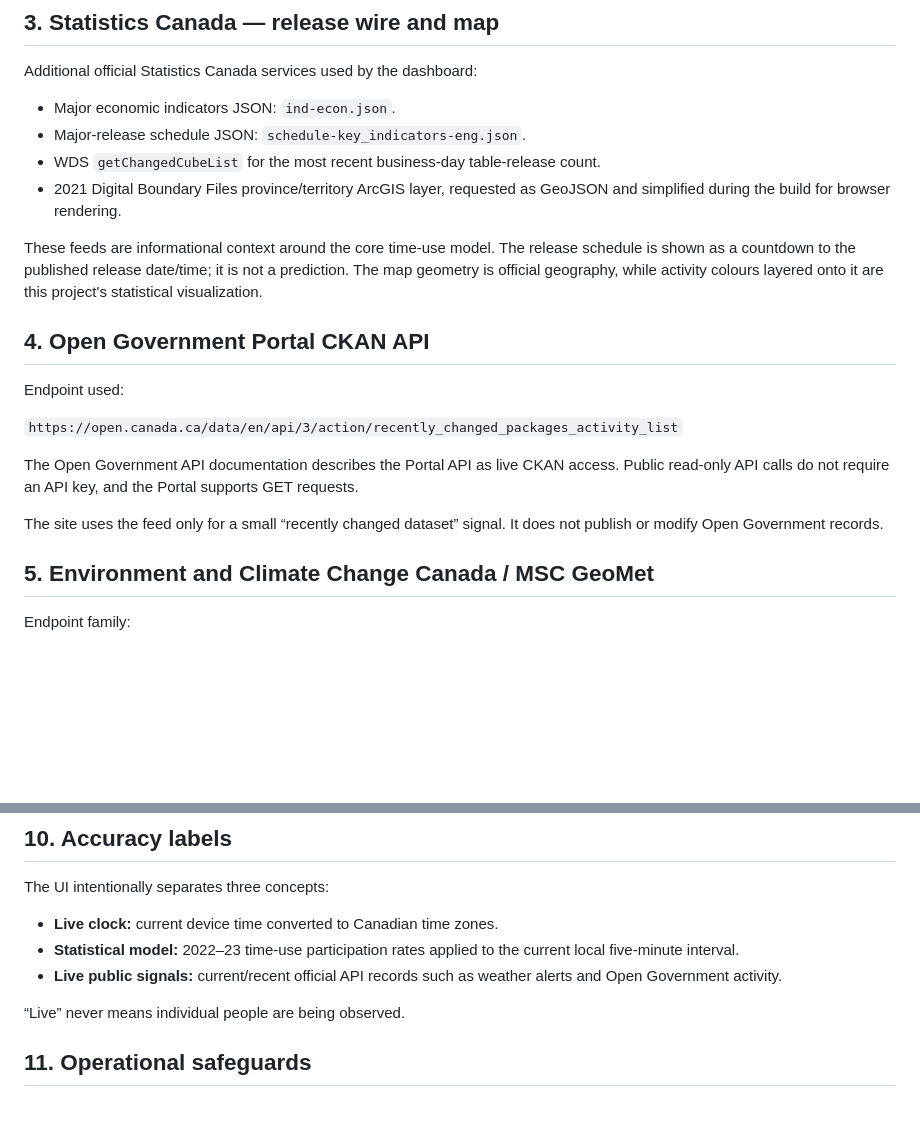
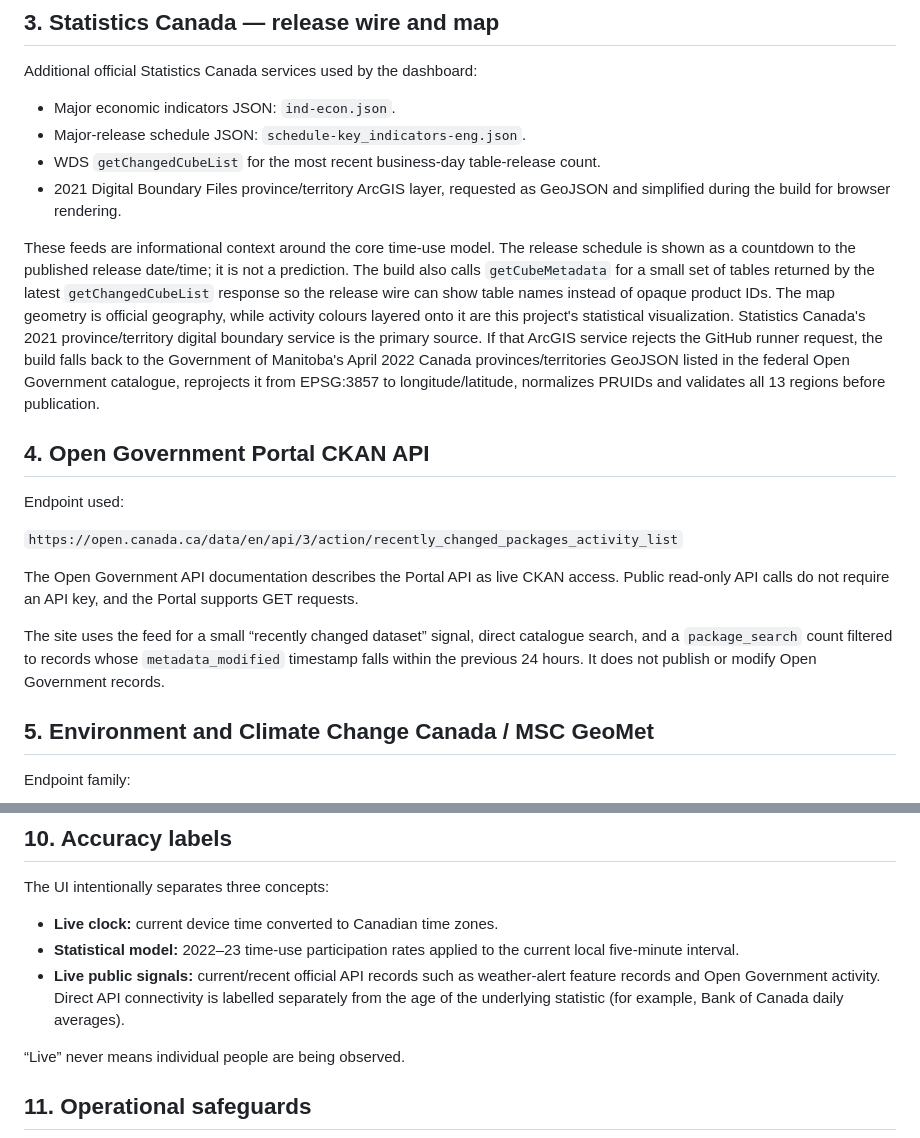
Before and after one commit to NosytLabs/who-up-north, a Markdown page: docs/SOURCES_AND_COMPLIANCE.md, 2 parts joined by grey strips. Drawn GitHub-style; blank space fills up the shorter version.

Commit message:
Document expanded API semantics and map fallback

```diff
--- a/docs/SOURCES_AND_COMPLIANCE.md
+++ b/docs/SOURCES_AND_COMPLIANCE.md
@@ -56,7 +56,7 @@ Additional official Statistics Canada services used by the dashboard:
 - WDS `getChangedCubeList` for the most recent business-day table-release count.
 - 2021 Digital Boundary Files province/territory ArcGIS layer, requested as GeoJSON and simplified during the build for browser rendering.
 
-These feeds are informational context around the core time-use model. The release schedule is shown as a countdown to the published release date/time; it is not a prediction. The map geometry is official geography, while activity colours layered onto it are this project's statistical visualization.
+These feeds are informational context around the core time-use model. The release schedule is shown as a countdown to the published release date/time; it is not a prediction. The build also calls `getCubeMetadata` for a small set of tables returned by the latest `getChangedCubeList` response so the release wire can show table names instead of opaque product IDs. The map geometry is official geography, while activity colours layered onto it are this project's statistical visualization. Statistics Canada's 2021 province/territory digital boundary service is the primary source. If that ArcGIS service rejects the GitHub runner request, the build falls back to the Government of Manitoba's April 2022 Canada provinces/territories GeoJSON listed in the federal Open Government catalogue, reprojects it from EPSG:3857 to longitude/latitude, normalizes PRUIDs and validates all 13 regions before publication.
 
 ## 4. Open Government Portal CKAN API
 
@@ -66,7 +66,7 @@ Endpoint used:
 
 The Open Government API documentation describes the Portal API as live CKAN access. Public read-only API calls do not require an API key, and the Portal supports GET requests.
 
-The site uses the feed only for a small “recently changed dataset” signal. It does not publish or modify Open Government records.
+The site uses the feed for a small “recently changed dataset” signal, direct catalogue search, and a `package_search` count filtered to records whose `metadata_modified` timestamp falls within the previous 24 hours. It does not publish or modify Open Government records.
 
 ## 5. Environment and Climate Change Canada / MSC GeoMet
 
@@ -136,7 +136,7 @@ The UI intentionally separates three concepts:
 
 - **Live clock:** current device time converted to Canadian time zones.
 - **Statistical model:** 2022–23 time-use participation rates applied to the current local five-minute interval.
-- **Live public signals:** current/recent official API records such as weather alerts and Open Government activity.
+- **Live public signals:** current/recent official API records such as weather-alert feature records and Open Government activity. Direct API connectivity is labelled separately from the age of the underlying statistic (for example, Bank of Canada daily averages).
 
 “Live” never means individual people are being observed.
 
```
